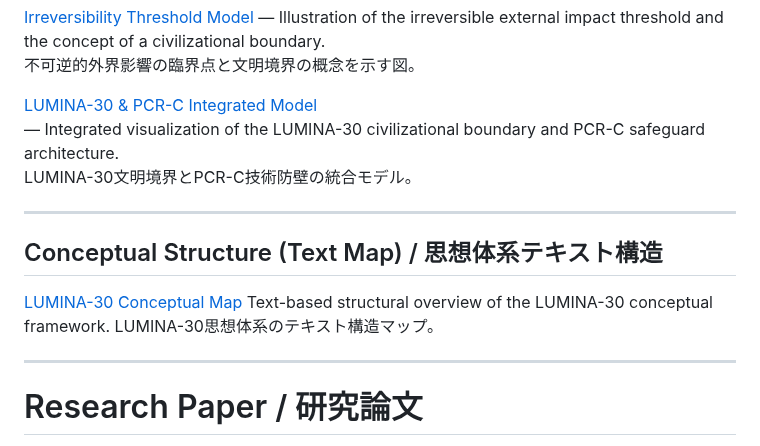
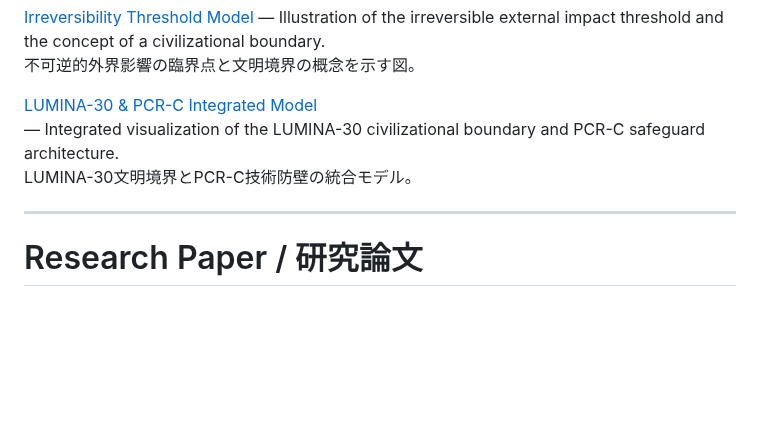
Before and after one commit to lumina-30/lumina-30-overview, a Markdown page: README.md, the part around the change. Drawn GitHub-style; blank space fills up the shorter version.

```diff
--- a/README.md
+++ b/README.md
@@ -49,14 +49,6 @@ A high-level visual summary of the LUMINA-30 framework showing the relationship
 [LUMINA-30 & PCR-C Integrated Model](./LUMINA-30_PCR-C_visual_model.png)
 — Integrated visualization of the LUMINA-30 civilizational boundary and PCR-C safeguard architecture.
 LUMINA-30文明境界とPCR-C技術防壁の統合モデル。
-
----
-
-## Conceptual Structure (Text Map) / 思想体系テキスト構造
-
-[LUMINA-30 Conceptual Map](./LUMINA-30_Conceptual_Map.pdf)
-Text-based structural overview of the LUMINA-30 conceptual framework.
-LUMINA-30思想体系のテキスト構造マップ。
 
 ---
 
```
